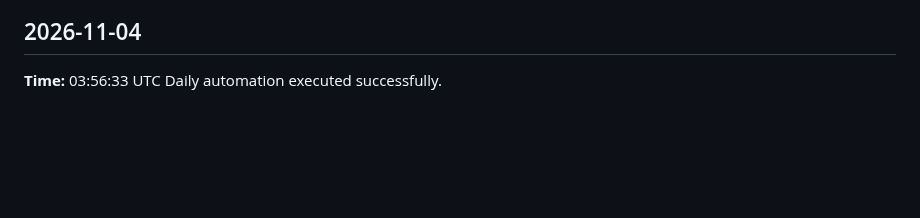
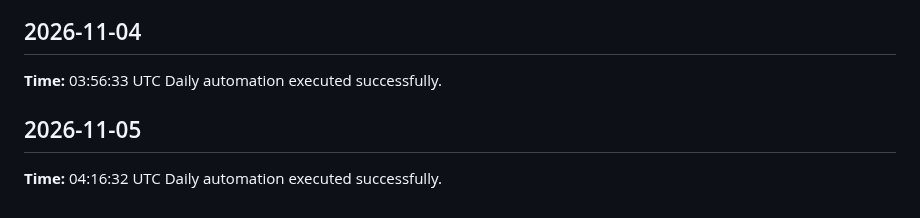
Before and after one commit to yaswanthme007/dsa-atlas, a Markdown page: logs/daily-log.md, the part around the change. GitHub-like rendering; blank space fills up the shorter version.

Commit message:
chore: daily update 2026-11-05

```diff
--- a/logs/daily-log.md
+++ b/logs/daily-log.md
@@ -378,3 +378,7 @@ Daily automation executed successfully.
 ## 2026-11-04
 **Time:** 03:56:33 UTC
 Daily automation executed successfully.
+
+## 2026-11-05
+**Time:** 04:16:32 UTC
+Daily automation executed successfully.
```
